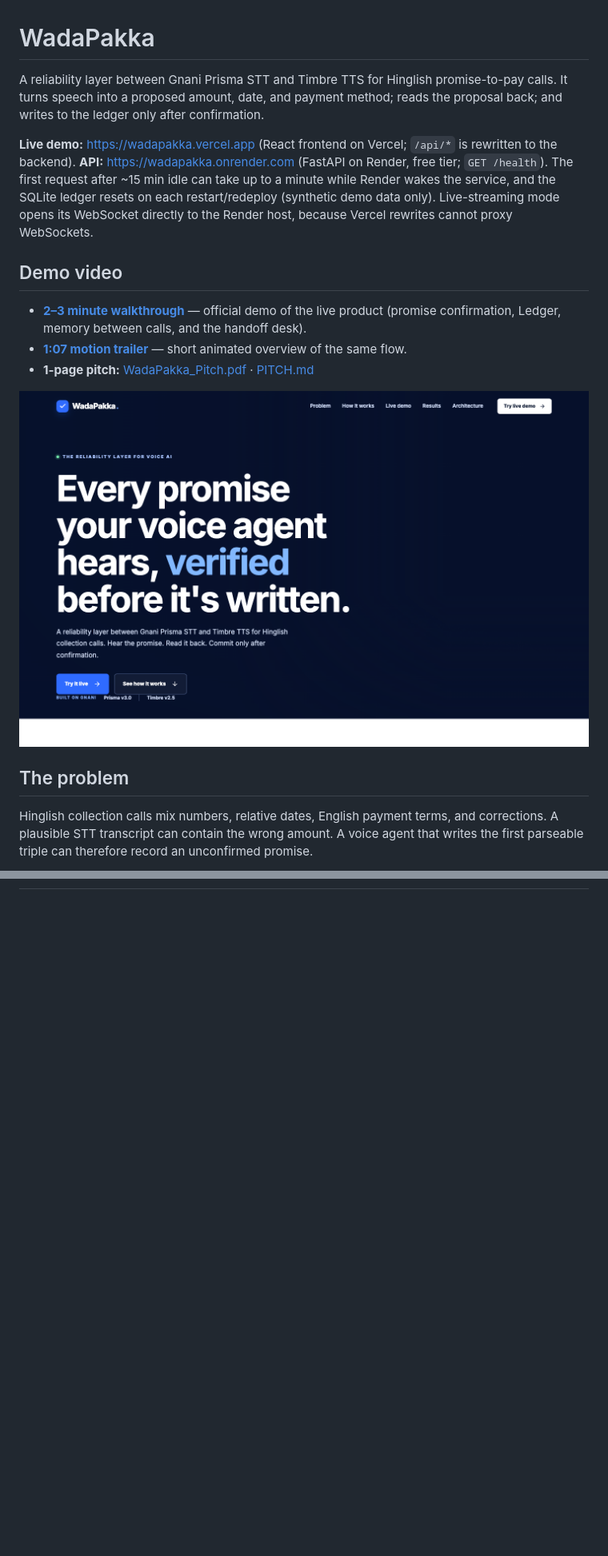
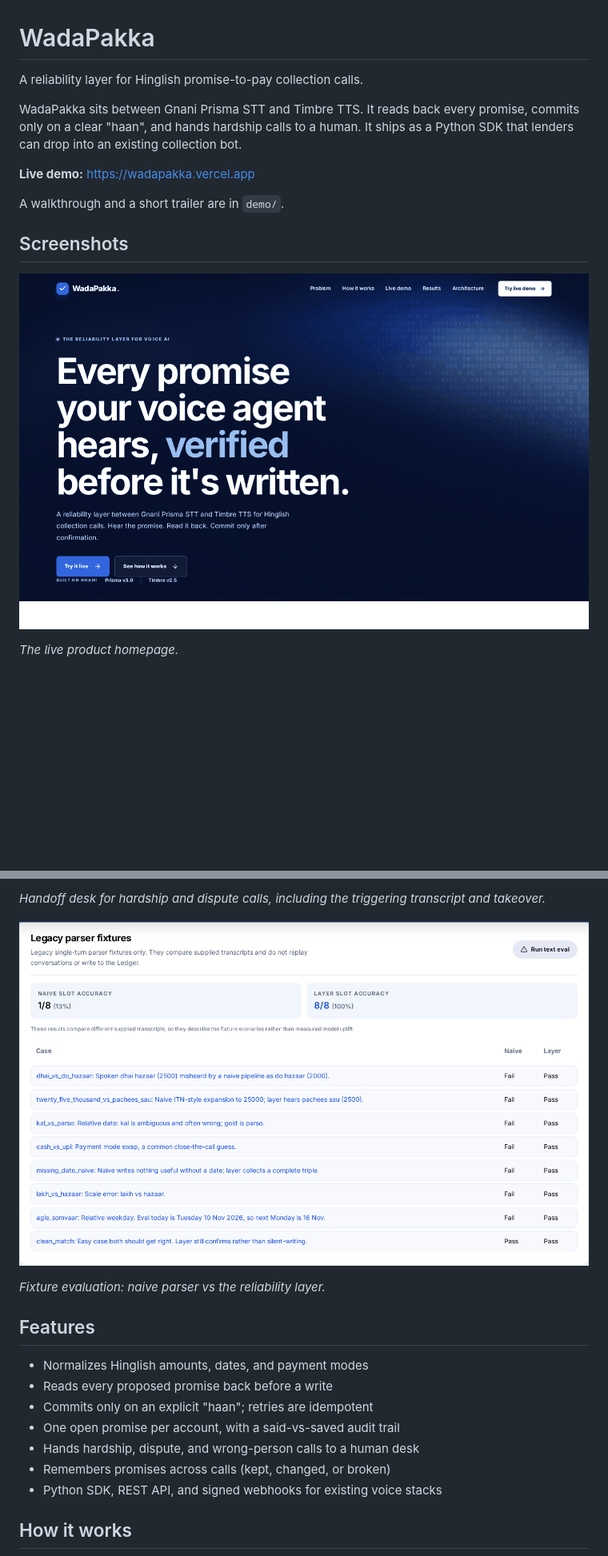
Before and after one commit to Thesilentprogramer/wadapakka, a Markdown page: README.md, 2 parts joined by grey strips. Shown at 80% size. Drawn GitHub-style; pictures changed too: docs/images/01-hero.png (added), docs/images/06-eval-results.png (added); blank space fills up the shorter version.

````diff
--- a/README.md
+++ b/README.md
@@ -1,18 +1,16 @@
 # WadaPakka
 
-A reliability layer between Gnani Prisma STT and Timbre TTS for Hinglish promise-to-pay calls. It turns speech into a proposed amount, date, and payment method; reads the proposal back; and writes to the ledger only after confirmation.
+A reliability layer for Hinglish promise-to-pay collection calls.
 
-**Live demo:** https://wadapakka.vercel.app (React frontend on Vercel; `/api/*` is rewritten to the backend). **API:** https://wadapakka.onrender.com (FastAPI on Render, free tier; `GET /health`). The first request after ~15 min idle can take up to a minute while Render wakes the service, and the SQLite ledger resets on each restart/redeploy (synthetic demo data only). Live-streaming mode opens its WebSocket directly to the Render host, because Vercel rewrites cannot proxy WebSockets.
+WadaPakka sits between Gnani Prisma STT and Timbre TTS. It reads back every promise, commits only on a clear "haan", and hands hardship calls to a human. It ships as a Python SDK that lenders can drop into an existing collection bot.
 
-## Demo video
+**Live demo:** [https://wadapakka.vercel.app](https://wadapakka.vercel.app)
 
-- **[2–3 minute walkthrough](https://github.com/Thesilentprogramer/wadapakka/blob/main/demo/WadaPakka_Walkthrough.mp4)** — official demo of the live product (promise confirmation, Ledger, memory between calls, and the handoff desk).
-- **[1:07 motion trailer](https://github.com/Thesilentprogramer/wadapakka/blob/main/demo/WadaPakka_Demo.mp4)** — short animated overview of the same flow.
-- **1-page pitch:** [WadaPakka_Pitch.pdf](https://github.com/Thesilentprogramer/wadapakka/blob/main/WadaPakka_Pitch.pdf) · [PITCH.md](PITCH.md)
+A walkthrough and a short trailer are in `demo/`.
 
-![WadaPakka landing page](docs/shots/landing_final.png)
+## Screenshots
 
-## The problem
+![Landing page](docs/images/01-hero.png)
 
-Hinglish collection calls mix numbers, relative dates, English payment terms, and corrections. A plausible STT transcript can contain the wrong amount. A voice agent that writes the first parseable triple can therefore record an unconfirmed promise.
+*The live product homepage.*
 
@@ -20,3 +31,20 @@ Hinglish collection calls mix numbers, relative dates, English payment terms, an
+*Handoff desk for hardship and dispute calls, including the triggering transcript and takeover.*
+
+![Eval results](docs/images/06-eval-results.png)
+
+*Fixture evaluation: naive parser vs the reliability layer.*
+
+## Features
+
+- Normalizes Hinglish amounts, dates, and payment modes
+- Reads every proposed promise back before a write
+- Commits only on an explicit "haan"; retries are idempotent
+- One open promise per account, with a said-vs-saved audit trail
+- Hands hardship, dispute, and wrong-person calls to a human desk
+- Remembers promises across calls (kept, changed, or broken)
+- Python SDK, REST API, and signed webhooks for existing voice stacks
+
+## How it works
 
 ```mermaid
 flowchart LR
````
Also changed, not shown: other parts of README.md (+59 -33 lines), CONTRIBUTING.md (added, +55 -0 lines), docs/images/02-turn-panel.png (added), docs/images/03-live-panel.png (added), docs/images/04-promise-ledger.png (added), docs/images/05-handoff-desk.png (added).
